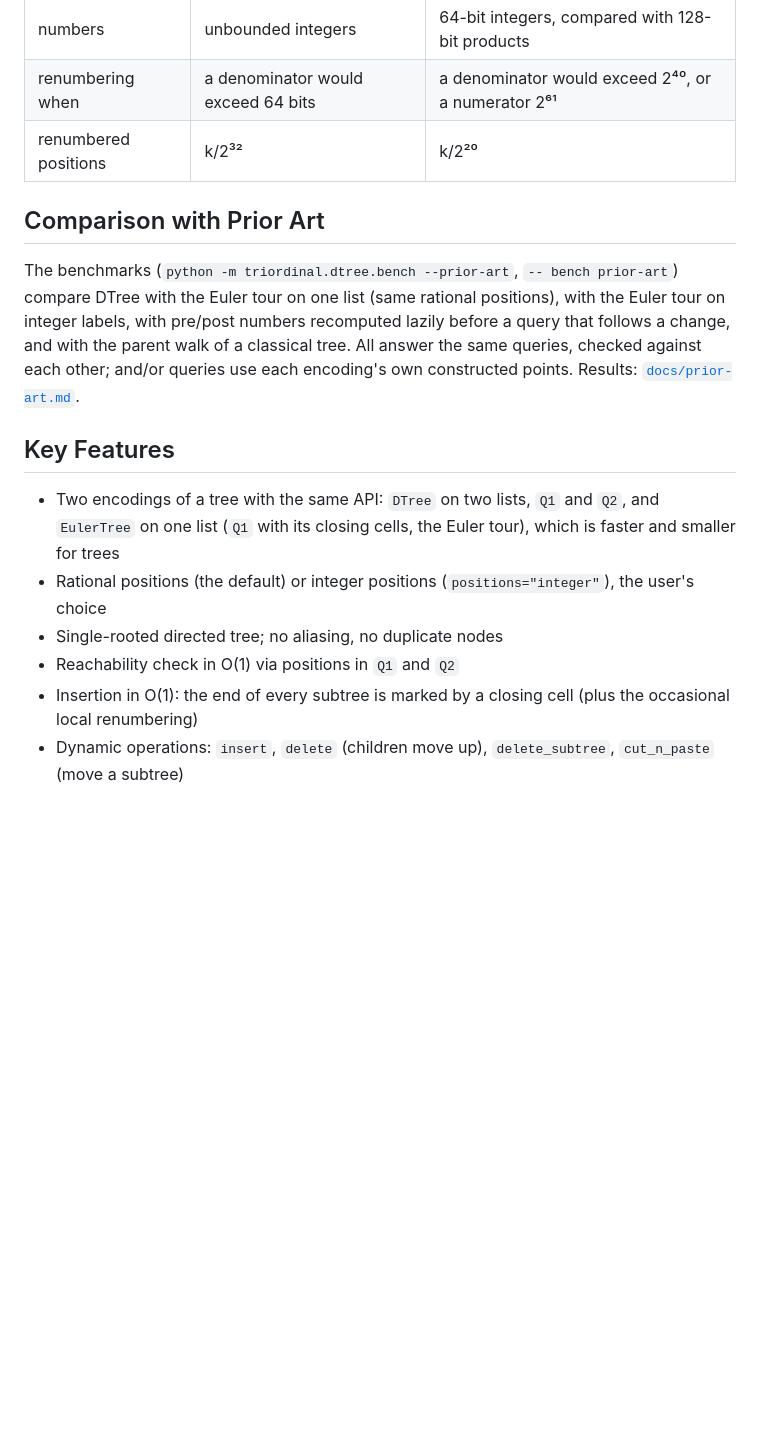
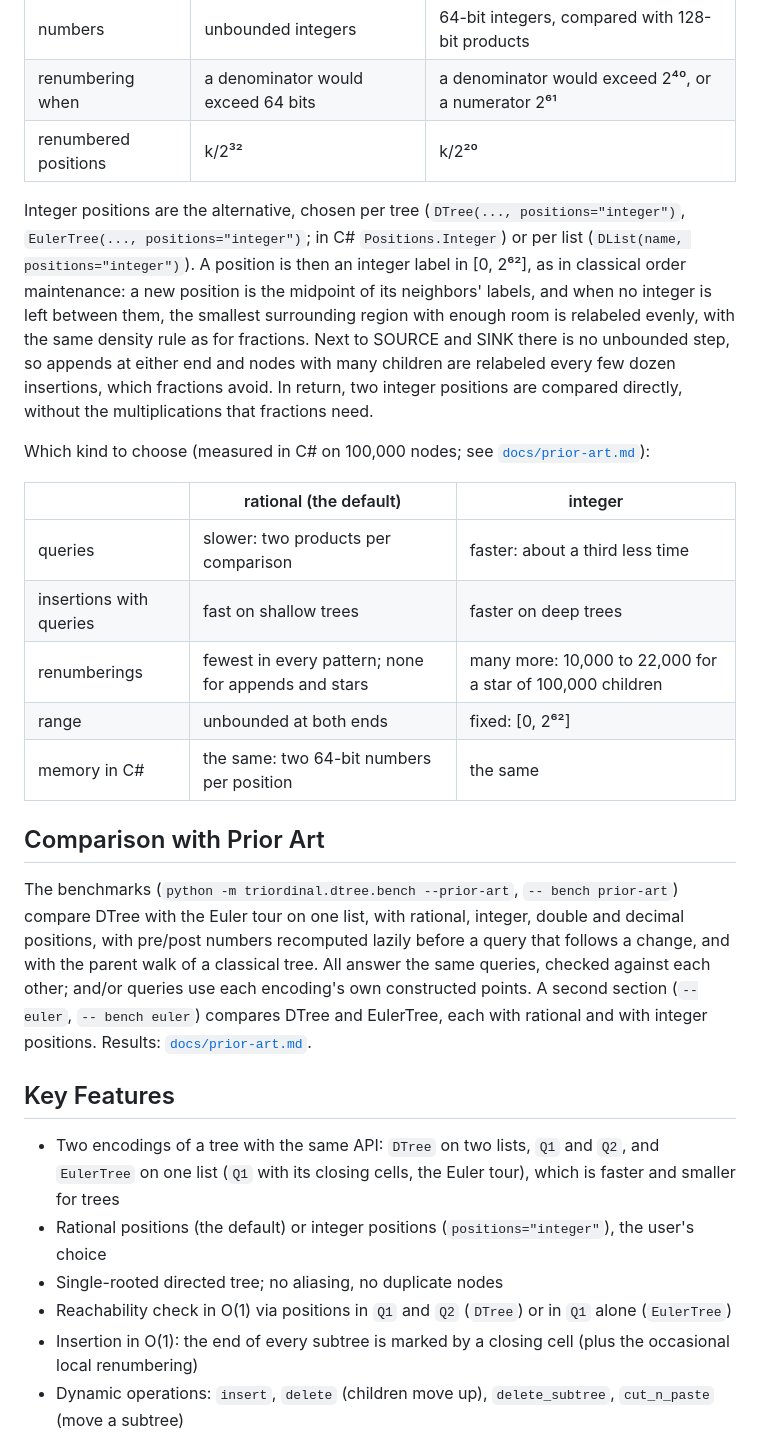
Before and after one commit to EnisOlgac/Triordinal, a Markdown page: README.md, the part around the change. Rendered like a GitHub page; blank space fills up the shorter version.

Commit message:
README: integer positions, EulerTree in the package table

```diff
--- a/README.md
+++ b/README.md
@@ -63,16 +63,28 @@ The two implementations use different limits:
 | renumbering when | a denominator would exceed 64 bits | a denominator would exceed 2⁴⁰, or a numerator 2⁶¹ |
 | renumbered positions | k/2³² | k/2²⁰ |
 
+Integer positions are the alternative, chosen per tree (`DTree(..., positions="integer")`, `EulerTree(..., positions="integer")`; in C# `Positions.Integer`) or per list (`DList(name, positions="integer")`). A position is then an integer label in [0, 2⁶²], as in classical order maintenance: a new position is the midpoint of its neighbors' labels, and when no integer is left between them, the smallest surrounding region with enough room is relabeled evenly, with the same density rule as for fractions. Next to SOURCE and SINK there is no unbounded step, so appends at either end and nodes with many children are relabeled every few dozen insertions, which fractions avoid. In return, two integer positions are compared directly, without the multiplications that fractions need.
+
+Which kind to choose (measured in C# on 100,000 nodes; see [`docs/prior-art.md`](docs/prior-art.md)):
+
+| | rational (the default) | integer |
+|---|---|---|
+| queries | slower: two products per comparison | faster: about a third less time |
+| insertions with queries | fast on shallow trees | faster on deep trees |
+| renumberings | fewest in every pattern; none for appends and stars | many more: 10,000 to 22,000 for a star of 100,000 children |
+| range | unbounded at both ends | fixed: [0, 2⁶²] |
+| memory in C# | the same: two 64-bit numbers per position | the same |
+
 ## Comparison with Prior Art
 
-The benchmarks (`python -m triordinal.dtree.bench --prior-art`, `-- bench prior-art`) compare DTree with the Euler tour on one list (same rational positions), with the Euler tour on integer labels, with pre/post numbers recomputed lazily before a query that follows a change, and with the parent walk of a classical tree. All answer the same queries, checked against each other; and/or queries use each encoding's own constructed points. Results: [`docs/prior-art.md`](docs/prior-art.md).
+The benchmarks (`python -m triordinal.dtree.bench --prior-art`, `-- bench prior-art`) compare DTree with the Euler tour on one list, with rational, integer, double and decimal positions, with pre/post numbers recomputed lazily before a query that follows a change, and with the parent walk of a classical tree. All answer the same queries, checked against each other; and/or queries use each encoding's own constructed points. A second section (`--euler`, `-- bench euler`) compares DTree and EulerTree, each with rational and with integer positions. Results: [`docs/prior-art.md`](docs/prior-art.md).
 
 ## Key Features
 
 - Two encodings of a tree with the same API: `DTree` on two lists, `Q1` and `Q2`, and `EulerTree` on one list (`Q1` with its closing cells, the Euler tour), which is faster and smaller for trees
 - Rational positions (the default) or integer positions (`positions="integer"`), the user's choice
 - Single-rooted directed tree; no aliasing, no duplicate nodes
-- Reachability check in O(1) via positions in `Q1` and `Q2`
+- Reachability check in O(1) via positions in `Q1` and `Q2` (`DTree`) or in `Q1` alone (`EulerTree`)
 - Insertion in O(1): the end of every subtree is marked by a closing cell (plus the occasional local renumbering)
 - Dynamic operations: `insert`, `delete` (children move up), `delete_subtree`, `cut_n_paste` (move a subtree)
 - Structural queries: ancestry, depth, paths, subtrees
```
